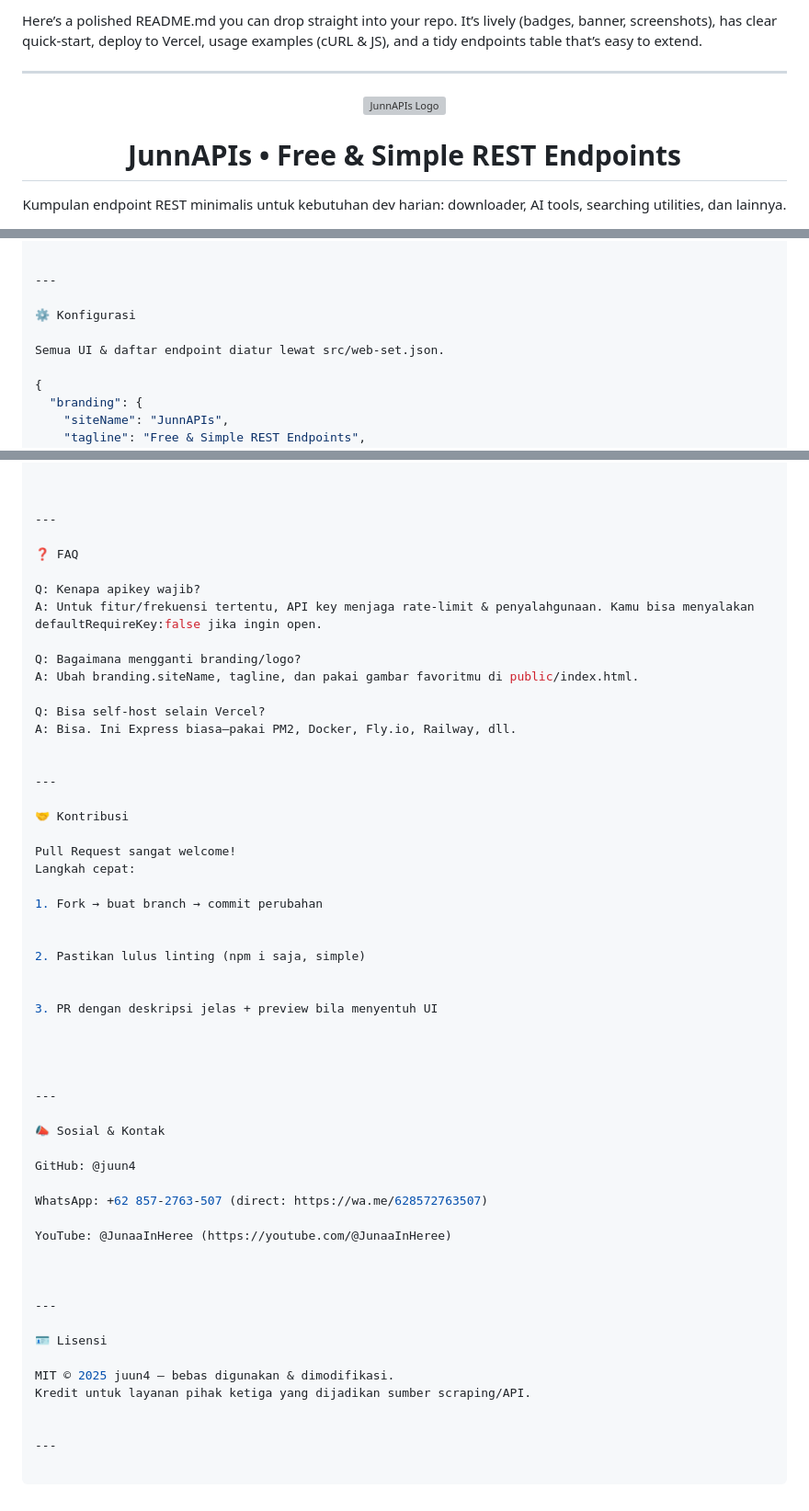
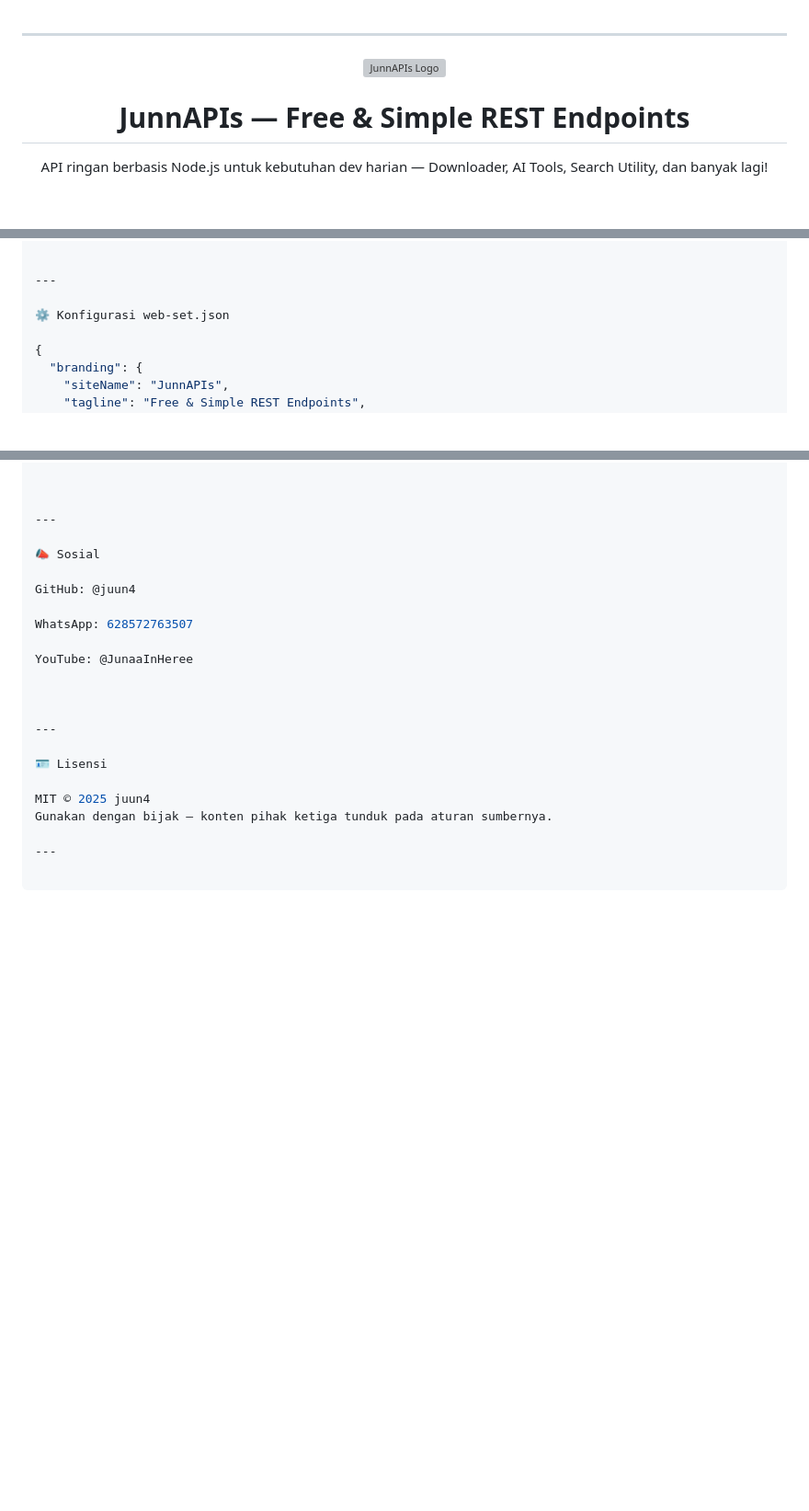
Before and after one commit to juun4/RestApi-s, a Markdown page: README.md, 3 parts joined by grey strips. Shown at 92% size. Drawn GitHub-style; blank space fills up the shorter version; grey boxes are pictures that could not be loaded.

```diff
--- a/README.md
+++ b/README.md
@@ -1,6 +1,3 @@
-Here’s a polished README.md you can drop straight into your repo. It’s lively (badges, banner, screenshots), has clear quick-start, deploy to Vercel, usage examples (cURL & JS), and a tidy endpoints table that’s easy to extend.
-
-
 ---
 
 <!-- Banner -->
@@ -9,9 +6,9 @@ Here’s a polished README.md you can drop straight into your repo. It’s livel
 </p>
 
-<h1 align="center">JunnAPIs • Free & Simple REST Endpoints</h1>
+<h1 align="center">JunnAPIs — Free & Simple REST Endpoints</h1>
 
 <p align="center">
-  Kumpulan endpoint REST minimalis untuk kebutuhan dev harian: downloader, AI tools, searching utilities, dan lainnya.
+  API ringan berbasis Node.js untuk kebutuhan dev harian — Downloader, AI Tools, Search Utility, dan banyak lagi!
 </p>
 
 <p align="center">
@@ -129,9 +112,7 @@ vercel.json (opsional) men-route semua ke server.js.
 
 ---
 
-⚙️ Konfigurasi
-
-Semua UI & daftar endpoint diatur lewat src/web-set.json.
+⚙️ Konfigurasi web-set.json
 
 {
   "branding": {
@@ -239,45 +220,13 @@ module.exports = async function myTool(mainParam) {
 
 ---
 
-❓ FAQ
-
-Q: Kenapa apikey wajib?
-A: Untuk fitur/frekuensi tertentu, API key menjaga rate-limit & penyalahgunaan. Kamu bisa menyalakan defaultRequireKey:false jika ingin open.
-
-Q: Bagaimana mengganti branding/logo?
-A: Ubah branding.siteName, tagline, dan pakai gambar favoritmu di public/index.html.
-
-Q: Bisa self-host selain Vercel?
-A: Bisa. Ini Express biasa—pakai PM2, Docker, Fly.io, Railway, dll.
-
-
----
-
-🤝 Kontribusi
-
-Pull Request sangat welcome!
-Langkah cepat:
-
-1. Fork → buat branch → commit perubahan
-
-
-2. Pastikan lulus linting (npm i saja, simple)
-
-
-3. PR dengan deskripsi jelas + preview bila menyentuh UI
-
-
-
-
----
-
-📣 Sosial & Kontak
+📣 Sosial
 
 GitHub: @juun4
 
-WhatsApp: +62 857-2763-507 (direct: https://wa.me/628572763507)
+WhatsApp: 628572763507
 
-YouTube: @JunaaInHeree (https://youtube.com/@JunaaInHeree)
+YouTube: @JunaaInHeree
 
 
 
@@ -285,8 +234,7 @@ YouTube: @JunaaInHeree (https://youtube.com/@JunaaInHeree)
 
 🪪 Lisensi
 
-MIT © 2025 juun4 — bebas digunakan & dimodifikasi.
-Kredit untuk layanan pihak ketiga yang dijadikan sumber scraping/API.
-
+MIT © 2025 juun4
+Gunakan dengan bijak — konten pihak ketiga tunduk pada aturan sumbernya.
 
 ---
```
Also changed, not shown: other parts of README.md (+112 -126 lines).
